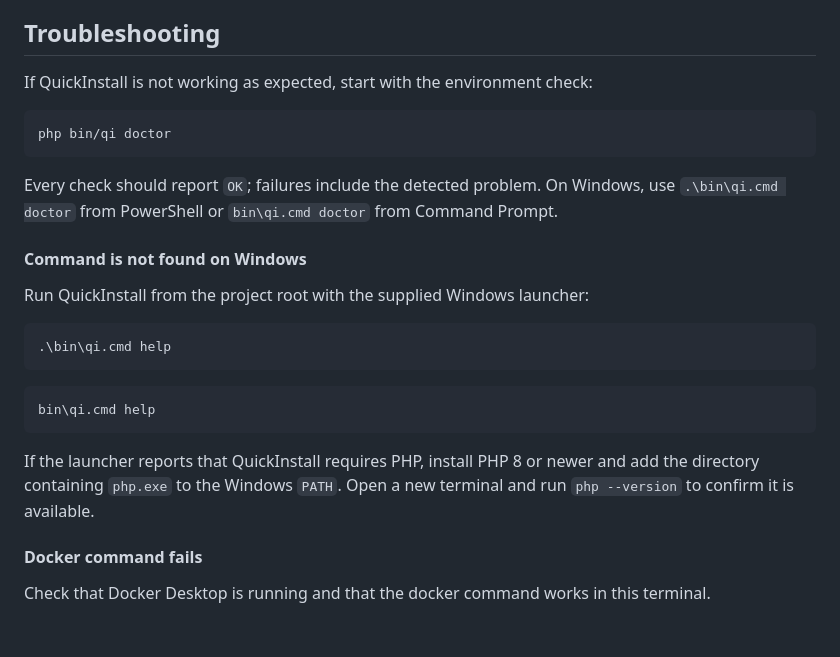
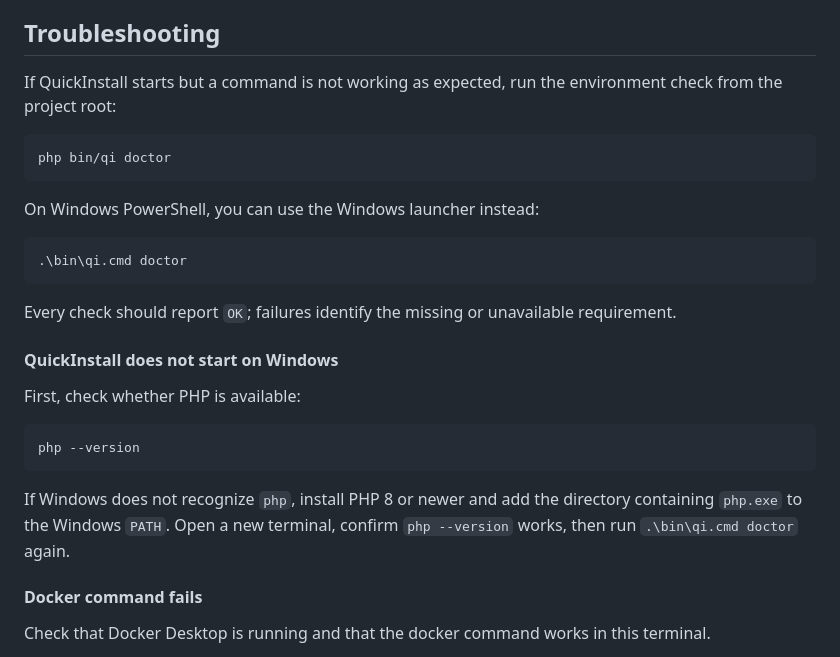
Before and after one commit to phpbb/quickinstall, a Markdown page: docs/sandbox-cli.md, the part around the change. Drawn GitHub-style; blank space fills up the shorter version.

Commit message:
Rewrite troubleshooting docs

````diff
--- a/docs/sandbox-cli.md
+++ b/docs/sandbox-cli.md
@@ -458,27 +458,29 @@ customisations/
 
 ## Troubleshooting
 
-If QuickInstall is not working as expected, start with the environment check:
+If QuickInstall starts but a command is not working as expected, run the environment check from the project root:
 
 ```bash
 php bin/qi doctor
 ```
 
-Every check should report `OK`; failures include the detected problem. On Windows, use `.\bin\qi.cmd doctor` from PowerShell or `bin\qi.cmd doctor` from Command Prompt.
-
-#### Command is not found on Windows
-
-Run QuickInstall from the project root with the supplied Windows launcher:
+On Windows PowerShell, you can use the Windows launcher instead:
 
 ```powershell
-.\bin\qi.cmd help
+.\bin\qi.cmd doctor
 ```
 
-```batch
-bin\qi.cmd help
+Every check should report `OK`; failures identify the missing or unavailable requirement.
+
+#### QuickInstall does not start on Windows
+
+First, check whether PHP is available:
+
+```powershell
+php --version
 ```
 
-If the launcher reports that QuickInstall requires PHP, install PHP 8 or newer and add the directory containing `php.exe` to the Windows `PATH`. Open a new terminal and run `php --version` to confirm it is available.
+If Windows does not recognize `php`, install PHP 8 or newer and add the directory containing `php.exe` to the Windows `PATH`. Open a new terminal, confirm `php --version` works, then run `.\bin\qi.cmd doctor` again.
 
 #### Docker command fails
 
````
